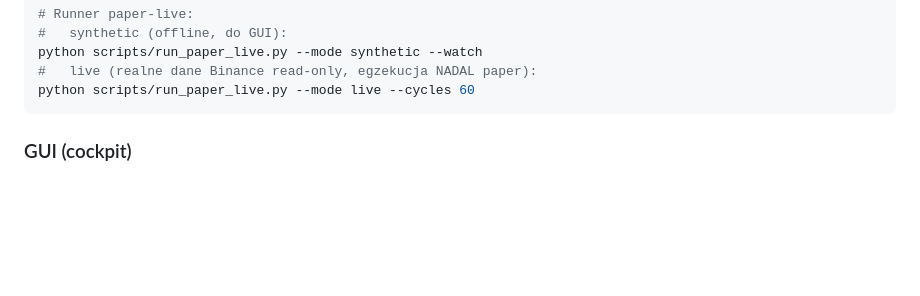
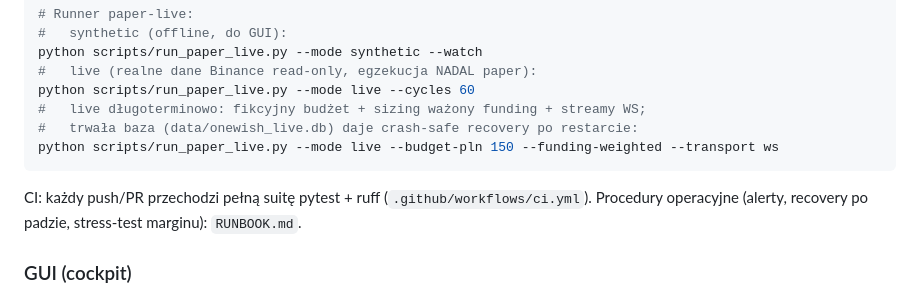
Before and after one commit to NmSMonster/one-wish, a Markdown page: README.md, the part around the change. GitHub-like rendering; blank space fills up the shorter version.

````diff
--- a/README.md
+++ b/README.md
@@ -67,7 +67,13 @@ python scripts/run_edge_validation.py --data data/binance_ticks.jsonl
 python scripts/run_paper_live.py --mode synthetic --watch
 #   live (realne dane Binance read-only, egzekucja NADAL paper):
 python scripts/run_paper_live.py --mode live --cycles 60
+#   live długoterminowo: fikcyjny budżet + sizing ważony funding + streamy WS;
+#   trwała baza (data/onewish_live.db) daje crash-safe recovery po restarcie:
+python scripts/run_paper_live.py --mode live --budget-pln 150 --funding-weighted --transport ws
 ```
+
+CI: każdy push/PR przechodzi pełną suitę pytest + ruff (`.github/workflows/ci.yml`).
+Procedury operacyjne (alerty, recovery po padzie, stress-test marginu): `RUNBOOK.md`.
 
 ### GUI (cockpit)
 
````
Also changed, not shown: RUNBOOK.md (+25 -1 lines).
